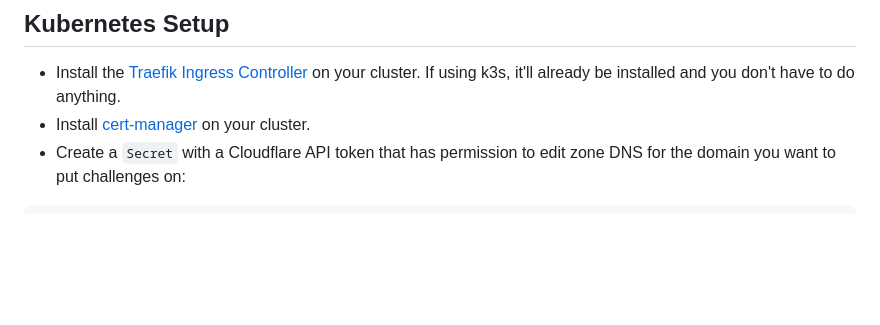
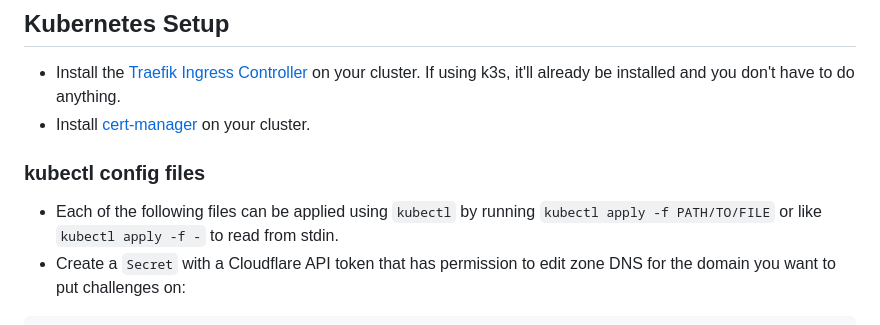
Before and after one commit to pbrucla/cyber-instancer, a Markdown page: README.md, the part around the change. Rendered like a GitHub page; blank space fills up the shorter version.

Commit message:
add kubectl apply command to README.md

````diff
--- a/README.md
+++ b/README.md
@@ -43,6 +43,10 @@ Do NOT share this, or else an attacker will be able to login as whomever they wi
 
 - Install the [Traefik Ingress Controller](https://doc.traefik.io/traefik/providers/kubernetes-ingress/) on your cluster. If using k3s, it'll already be installed and you don't have to do anything.
 - Install [cert-manager](https://cert-manager.io) on your cluster.
+
+### kubectl config files
+
+- Each of the following files can be applied using `kubectl` by running `kubectl apply -f PATH/TO/FILE` or like `kubectl apply -f -` to read from stdin.
 - Create a `Secret` with a Cloudflare API token that has permission to edit zone DNS for the domain you want to put challenges on:
 
 ```yaml
````
